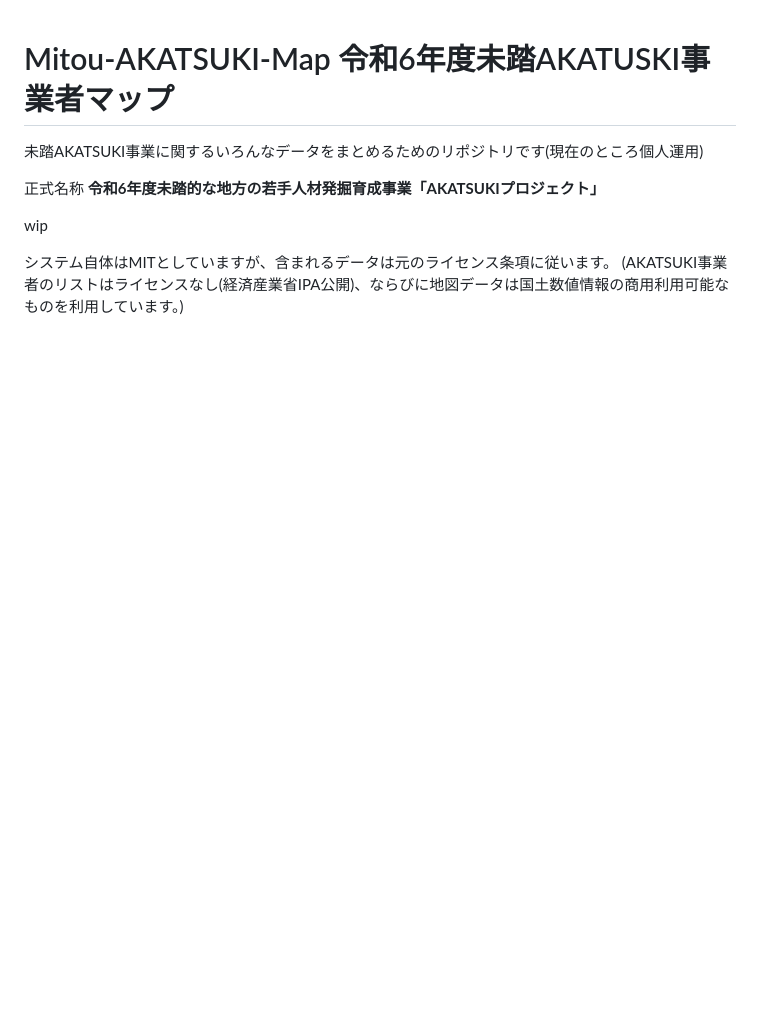
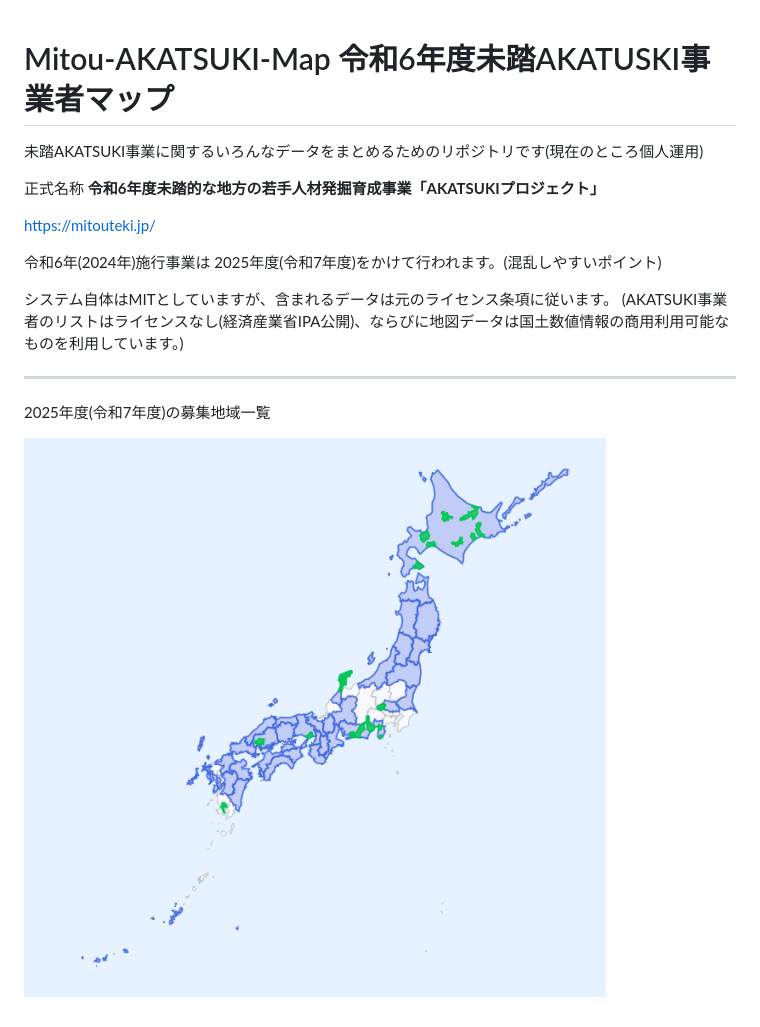
Before and after one commit to alt9800/Mitou-AKATSUKI-Map, a Markdown page: README.md, the part around the change. Rendered like a GitHub page; pictures changed too: r6.png (added); blank space fills up the shorter version.

```diff
--- a/README.md
+++ b/README.md
@@ -4,7 +4,17 @@
 
 正式名称 **令和6年度未踏的な地方の若手人材発掘育成事業「AKATSUKIプロジェクト」**
 
-wip
+https://mitouteki.jp/
+
+
+令和6年(2024年)施行事業は 2025年度(令和7年度)をかけて行われます。(混乱しやすいポイント)
+
 
 システム自体はMITとしていますが、含まれるデータは元のライセンス条項に従います。
 (AKATSUKI事業者のリストはライセンスなし(経済産業省IPA公開)、ならびに地図データは国土数値情報の商用利用可能なものを利用しています。)
+
+---
+
+2025年度(令和7年度)の募集地域一覧
+
+![image](./r6.png)
```
Also changed, not shown: 1 other file.
